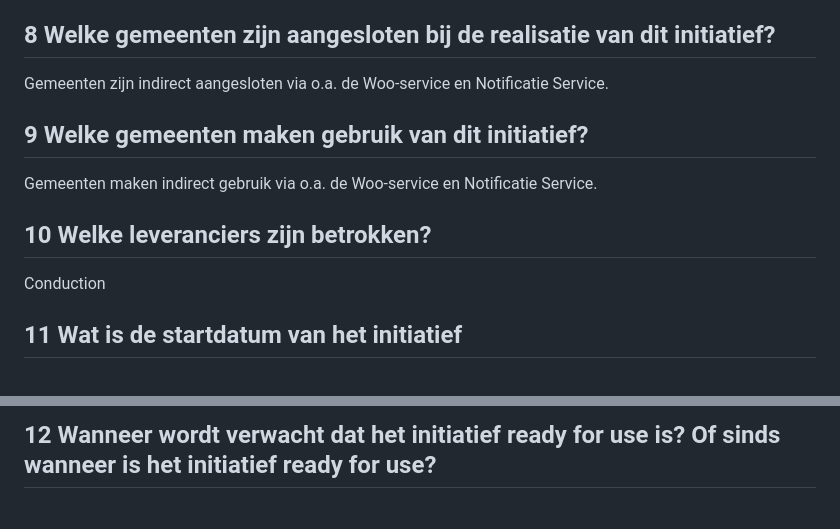
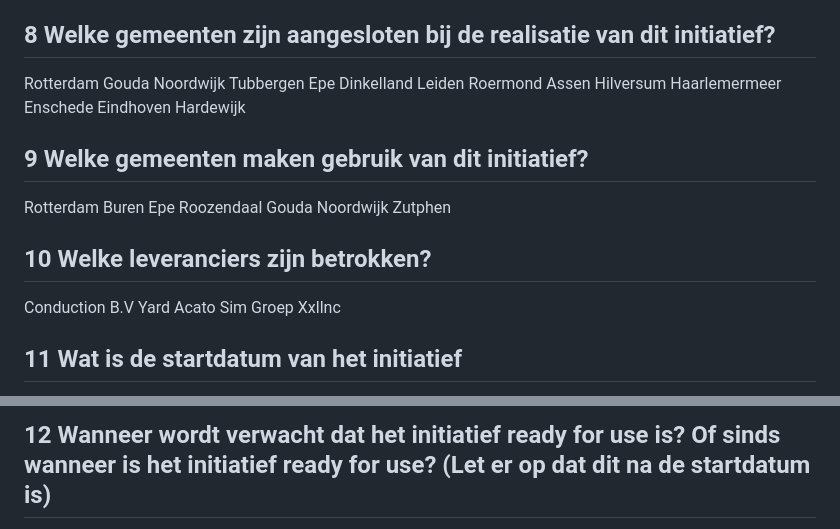
Before and after one commit to CommonGateway/OpenServices, a Markdown page: docs/vng_vragenlijst.md, 2 parts joined by grey strips. GitHub-like rendering.

Commit message:
Overnemen OC en OpenWoo.app participanten

```diff
--- a/docs/vng_vragenlijst.md
+++ b/docs/vng_vragenlijst.md
@@ -33,15 +33,38 @@ OpenServices biedt een 'Haven-first' benadering voor het hosten en beheren van m
 
 ## 8 Welke gemeenten zijn aangesloten bij de realisatie van dit initiatief?
 
-Gemeenten zijn indirect aangesloten via o.a. de Woo-service en Notificatie Service.
+Rotterdam
+Gouda
+Noordwijk
+Tubbergen
+Epe
+Dinkelland
+Leiden
+Roermond
+Assen
+Hilversum
+Haarlemermeer
+Enschede
+Eindhoven
+Hardewijk
 
 ## 9 Welke gemeenten maken gebruik van dit initiatief?
 
-Gemeenten maken indirect gebruik via o.a. de Woo-service en Notificatie Service.
+Rotterdam
+Buren
+Epe
+Roozendaal
+Gouda
+Noordwijk
+Zutphen
 
 ## 10 Welke leveranciers zijn betrokken?
 
-Conduction
+Conduction B.V
+Yard
+Acato
+Sim Groep
+Xxllnc
 
 ## 11 Wat is de startdatum van het initiatief
 
@@ -49,3 +72,3 @@ Conduction
 
-## 12 Wanneer wordt verwacht dat het initiatief ready for use is? Of sinds wanneer is het initiatief ready for use?
+## 12 Wanneer wordt verwacht dat het initiatief ready for use  is? Of sinds wanneer is het initiatief ready for use? (Let er op dat dit na de startdatum is)
 
```
Also changed, not shown: other parts of docs/vng_vragenlijst.md (+2 -2 lines).
